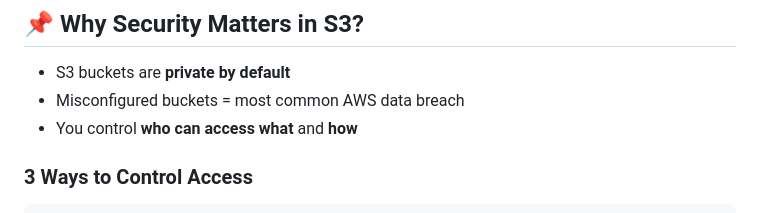
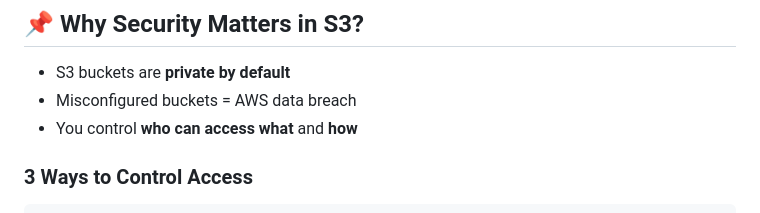
Before and after one commit to pythondevop12/s3notes, a Markdown page: s304.md, the part around the change. GitHub-like rendering.

Commit message:
add updated md files

```diff
--- a/s304.md
+++ b/s304.md
@@ -6,7 +6,7 @@
 ## 📌 Why Security Matters in S3?
 
 - S3 buckets are **private by default**
-- Misconfigured buckets = most common AWS data breach
+- Misconfigured buckets = AWS data breach
 - You control **who can access what** and **how**
 
 ### 3 Ways to Control Access
```
